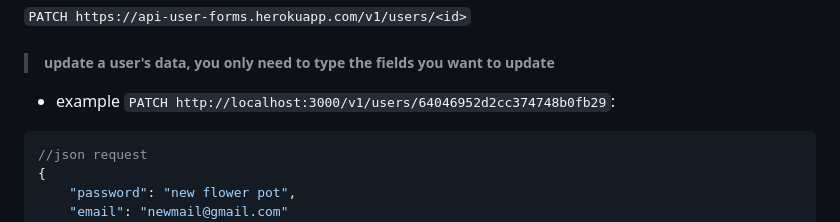
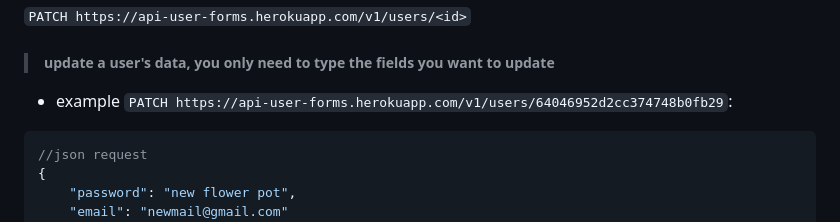
Before and after one commit to BP-Feral/TechChallange2023, a Markdown page: README.md, the part around the change. Rendered like a GitHub page.

````diff
--- a/README.md
+++ b/README.md
@@ -81,7 +81,7 @@
 ---
 `PATCH https://api-user-forms.herokuapp.com/v1/users/<id>`
 > ##### update a user's data, you only need to type the fields you want to update
-- example `PATCH http://localhost:3000/v1/users/64046952d2cc374748b0fb29`:
+- example `PATCH https://api-user-forms.herokuapp.com/v1/users/64046952d2cc374748b0fb29`:
 ```json
 //json request
 {
````
